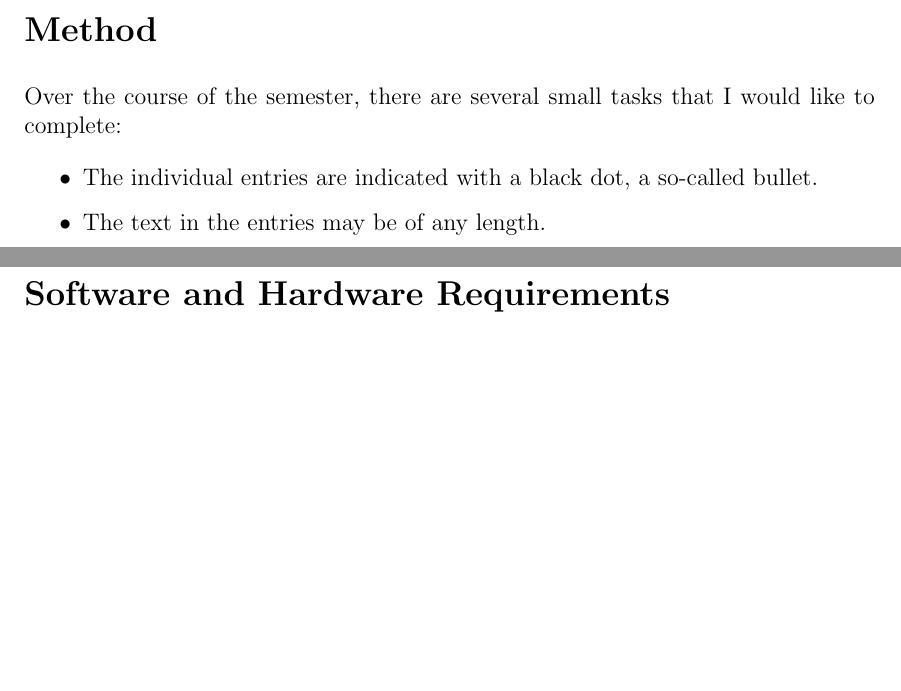
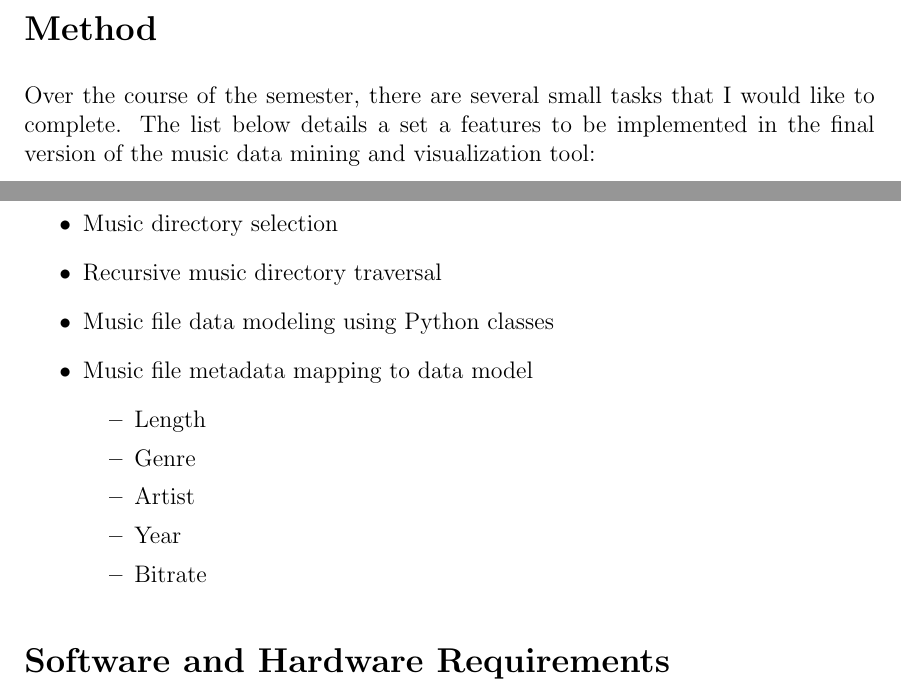
Before and after one commit to jrg94/CSE5539, a LaTeX document (proposal/grifski-term-project-proposal.tex): two parts of pages 1 and 2 of 2, joined at a grey line, cut so that both start at the same text, the shorter picture padded with empty space. Compiled offline with pdfLaTeX.

Commit message:
Added list of features and tasks

```diff
--- a/proposal/grifski-term-project-proposal.tex
+++ b/proposal/grifski-term-project-proposal.tex
@@ -66,11 +66,21 @@ detection.
 \section*{Method}
 
 Over the course of the semester, there are several small tasks that I would like
-to complete:
+to complete. The list below details a set a features to be implemented in the
+final version of the music data mining and visualization tool:
 
 \begin{itemize}
-  \item The individual entries are indicated with a black dot, a so-called bullet.
-  \item The text in the entries may be of any length.
+  \item Music directory selection
+  \item Recursive music directory traversal
+  \item Music file data modeling using Python classes
+  \item Music file metadata mapping to data model
+  \begin{itemize}
+     \item Length
+     \item Genre
+     \item Artist
+     \item Year
+     \item Bitrate
+   \end{itemize}
 \end{itemize}
 
 \section*{Software and Hardware Requirements}
```
